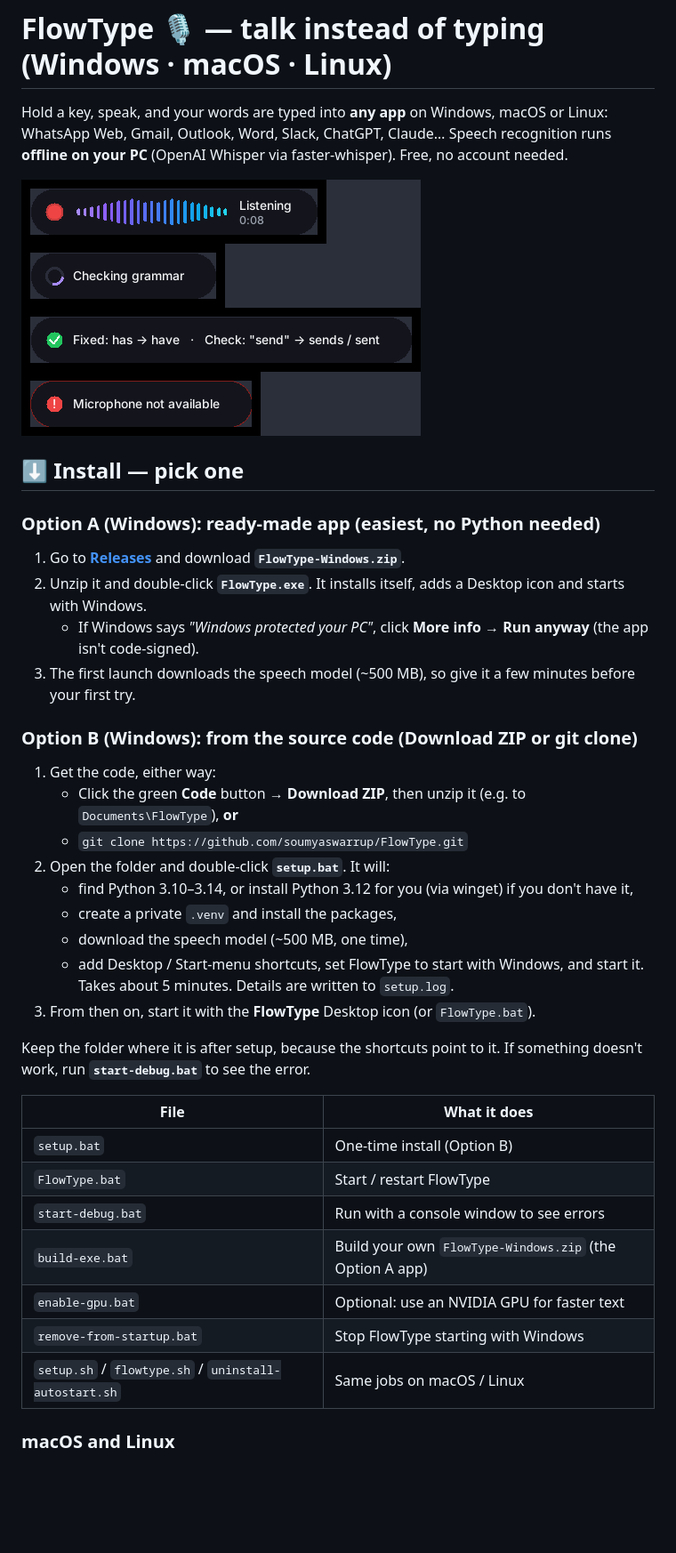
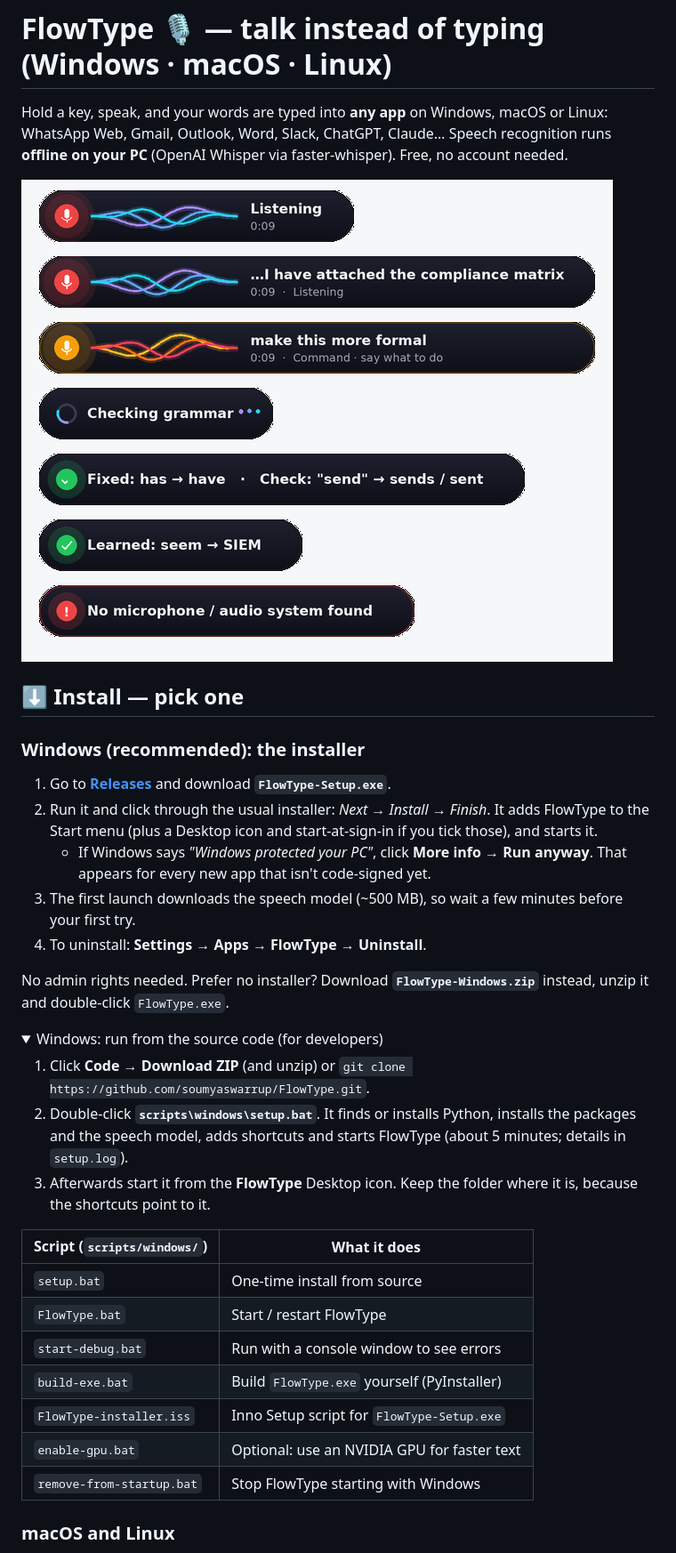
Before and after one commit to soumyaswarrup/FlowType, a Markdown page: README.md, the part around one of its changes. Shown at 89% size. Drawn GitHub-style; pictures changed too: screenshot.png; folded sections open; blank space fills up the shorter version.

```diff
--- a/README.md
+++ b/README.md
@@ -7,35 +7,32 @@ Speech recognition runs **offline on your PC** (OpenAI Whisper via faster-whispe
 
 ## ⬇️ Install — pick one
 
-### Option A (Windows): ready-made app (easiest, no Python needed)
-1. Go to **[Releases](../../releases/latest)** and download **`FlowType-Windows.zip`**.
-2. Unzip it and double-click **`FlowType.exe`**. It installs itself, adds a Desktop icon and starts with Windows.
-   - If Windows says *"Windows protected your PC"*, click **More info → Run anyway** (the app isn't code-signed).
-3. The first launch downloads the speech model (~500 MB), so give it a few minutes before your first try.
+### Windows (recommended): the installer
+1. Go to **[Releases](../../releases/latest)** and download **`FlowType-Setup.exe`**.
+2. Run it and click through the usual installer: *Next → Install → Finish*. It adds FlowType to the Start menu (plus a Desktop icon and start-at-sign-in if you tick those), and starts it.
+   - If Windows says *"Windows protected your PC"*, click **More info → Run anyway**. That appears for every new app that isn't code-signed yet.
+3. The first launch downloads the speech model (~500 MB), so wait a few minutes before your first try.
+4. To uninstall: **Settings → Apps → FlowType → Uninstall**.
 
-### Option B (Windows): from the source code (Download ZIP or git clone)
-1. Get the code, either way:
-   - Click the green **Code** button → **Download ZIP**, then unzip it (e.g. to `Documents\FlowType`), **or**
-   - `git clone https://github.com/soumyaswarrup/FlowType.git`
-2. Open the folder and double-click **`setup.bat`**. It will:
-   - find Python 3.10–3.14, or install Python 3.12 for you (via winget) if you don't have it,
-   - create a private `.venv` and install the packages,
-   - download the speech model (~500 MB, one time),
-   - add Desktop / Start-menu shortcuts, set FlowType to start with Windows, and start it.
-   Takes about 5 minutes. Details are written to `setup.log`.
-3. From then on, start it with the **FlowType** Desktop icon (or `FlowType.bat`).
+No admin rights needed. Prefer no installer? Download **`FlowType-Windows.zip`** instead, unzip it and double-click `FlowType.exe`.
 
-Keep the folder where it is after setup, because the shortcuts point to it. If something doesn't work, run **`start-debug.bat`** to see the error.
+<details>
+<summary>Windows: run from the source code (for developers)</summary>
 
-| File | What it does |
+1. Click **Code → Download ZIP** (and unzip) or `git clone https://github.com/soumyaswarrup/FlowType.git`.
+2. Double-click **`scripts\windows\setup.bat`**. It finds or installs Python, installs the packages and the speech model, adds shortcuts and starts FlowType (about 5 minutes; details in `setup.log`).
+3. Afterwards start it from the **FlowType** Desktop icon. Keep the folder where it is, because the shortcuts point to it.
+
+| Script (`scripts/windows/`) | What it does |
 |---|---|
-| `setup.bat` | One-time install (Option B) |
+| `setup.bat` | One-time install from source |
 | `FlowType.bat` | Start / restart FlowType |
 | `start-debug.bat` | Run with a console window to see errors |
-| `build-exe.bat` | Build your own `FlowType-Windows.zip` (the Option A app) |
+| `build-exe.bat` | Build `FlowType.exe` yourself (PyInstaller) |
+| `FlowType-installer.iss` | Inno Setup script for `FlowType-Setup.exe` |
 | `enable-gpu.bat` | Optional: use an NVIDIA GPU for faster text |
 | `remove-from-startup.bat` | Stop FlowType starting with Windows |
-| `setup.sh` / `flowtype.sh` / `uninstall-autostart.sh` | Same jobs on macOS / Linux |
+</details>
 
 ### macOS and Linux
 1. Get the code: green **Code** button → **Download ZIP** (then unzip), or `git clone https://github.com/soumyaswarrup/FlowType.git`.
```
Also changed, not shown: other parts of README.md (+4 -4 lines), 18 other files.
